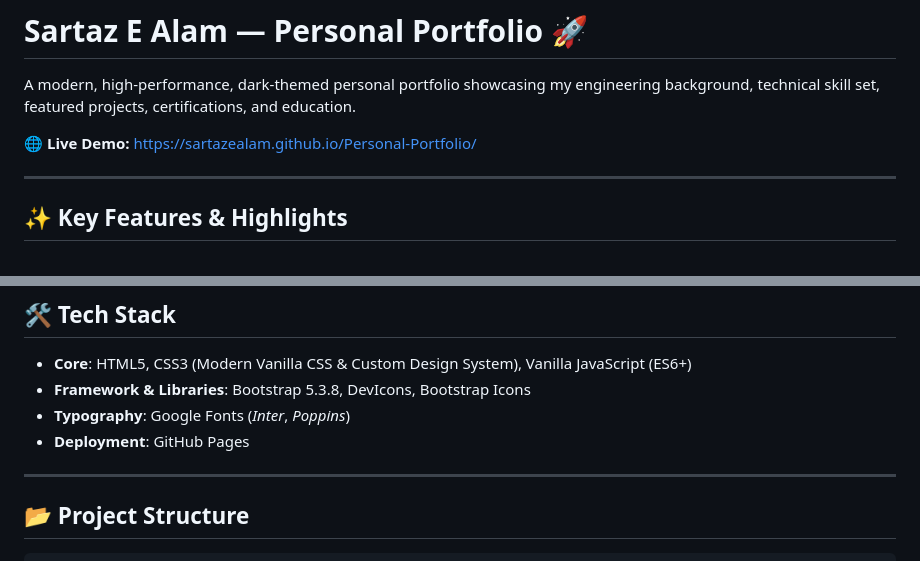
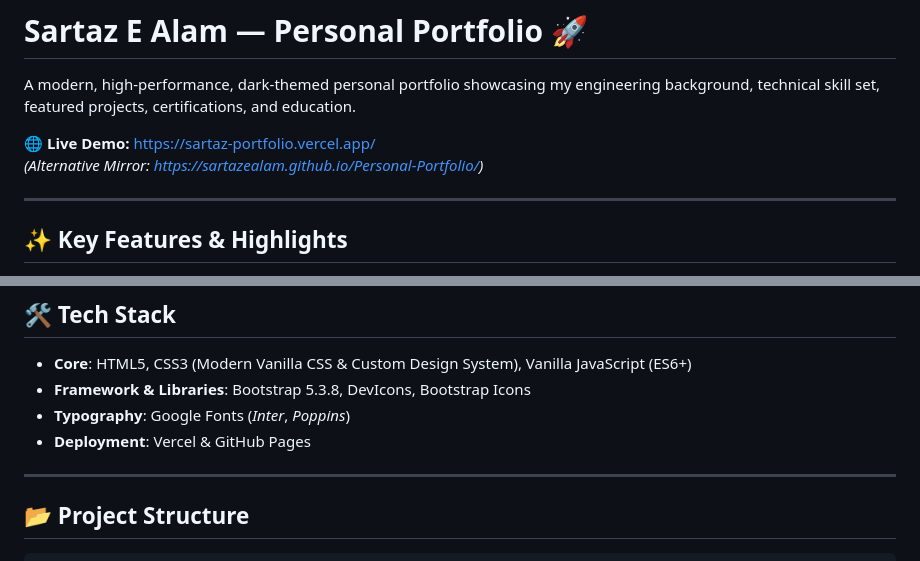
Before and after one commit to SartazEAlam/Personal-Portfolio, a Markdown page: README.md, 2 parts joined by grey strips. GitHub-like rendering.

Commit message:
docs: add Vercel live demo link to README

```diff
--- a/README.md
+++ b/README.md
@@ -2,7 +2,8 @@
 
 A modern, high-performance, dark-themed personal portfolio showcasing my engineering background, technical skill set, featured projects, certifications, and education.
 
-🌐 **Live Demo:** [https://sartazealam.github.io/Personal-Portfolio/](https://sartazealam.github.io/Personal-Portfolio/)
+🌐 **Live Demo:** [https://sartaz-portfolio.vercel.app/](https://sartaz-portfolio.vercel.app/)
+*(Alternative Mirror: [https://sartazealam.github.io/Personal-Portfolio/](https://sartazealam.github.io/Personal-Portfolio/))*
 
 ---
 
@@ -32,7 +33,7 @@ A modern, high-performance, dark-themed personal portfolio showcasing my enginee
 - **Core**: HTML5, CSS3 (Modern Vanilla CSS & Custom Design System), Vanilla JavaScript (ES6+)
 - **Framework & Libraries**: Bootstrap 5.3.8, DevIcons, Bootstrap Icons
 - **Typography**: Google Fonts (*Inter*, *Poppins*)
-- **Deployment**: GitHub Pages
+- **Deployment**: Vercel & GitHub Pages
 
 ---
 
```
